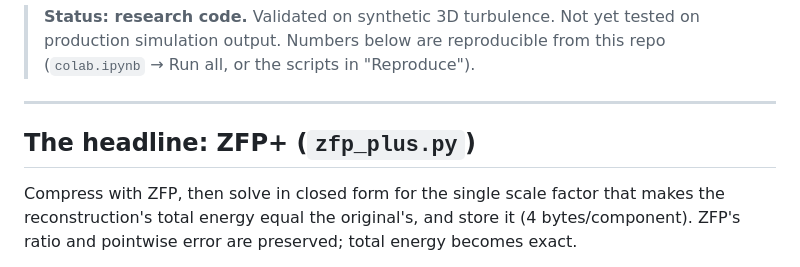
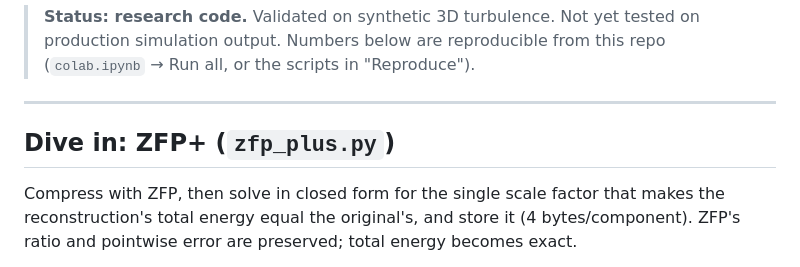
Before and after one commit to alikamp/conserved-field-compression, a Markdown page: README.md, the part around the change. GitHub-like rendering.

```diff
--- a/README.md
+++ b/README.md
@@ -24,7 +24,7 @@ attention-routed block codec used to develop the idea.
 
 ---
 
-## The headline: ZFP+ (`zfp_plus.py`)
+## Dive in: ZFP+ (`zfp_plus.py`)
 
 Compress with ZFP, then solve in closed form for the single scale factor
 that makes the reconstruction's total energy equal the original's, and store
```
